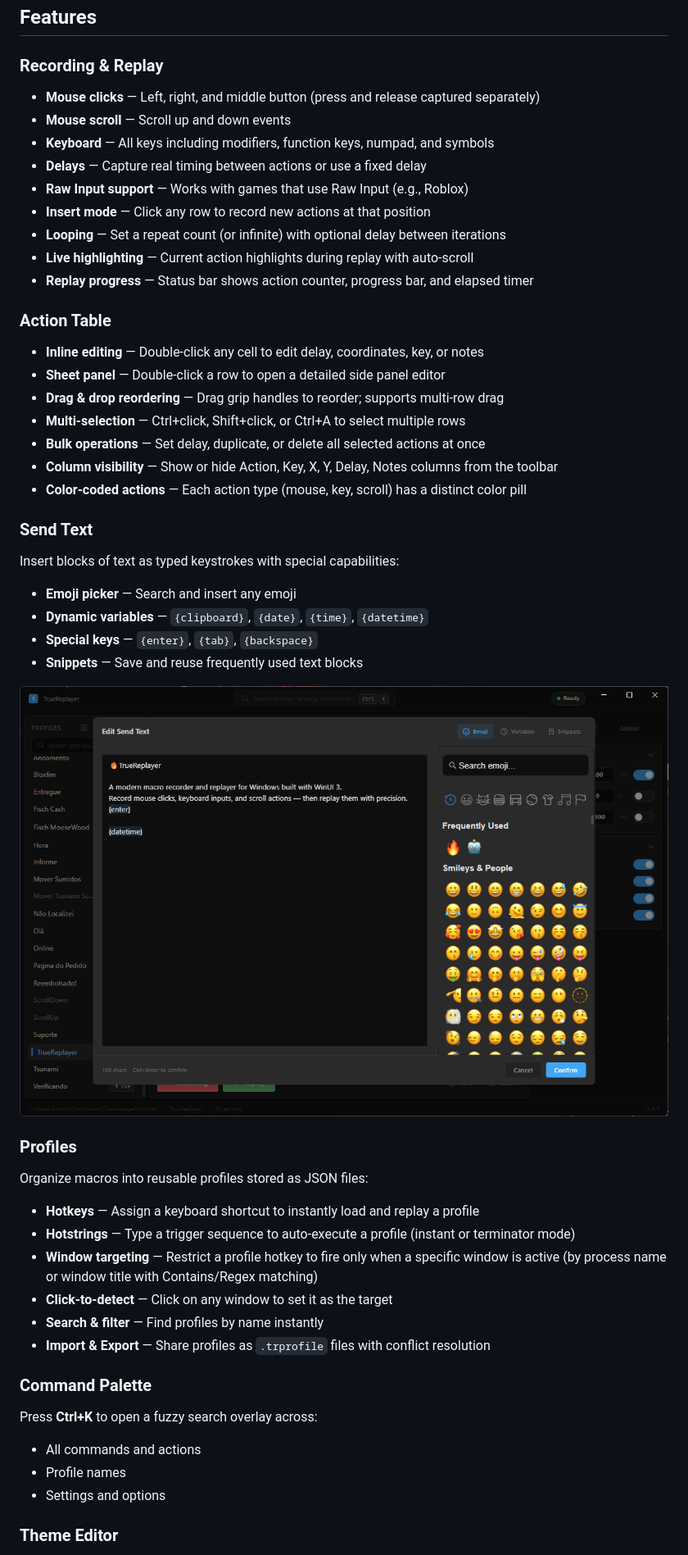
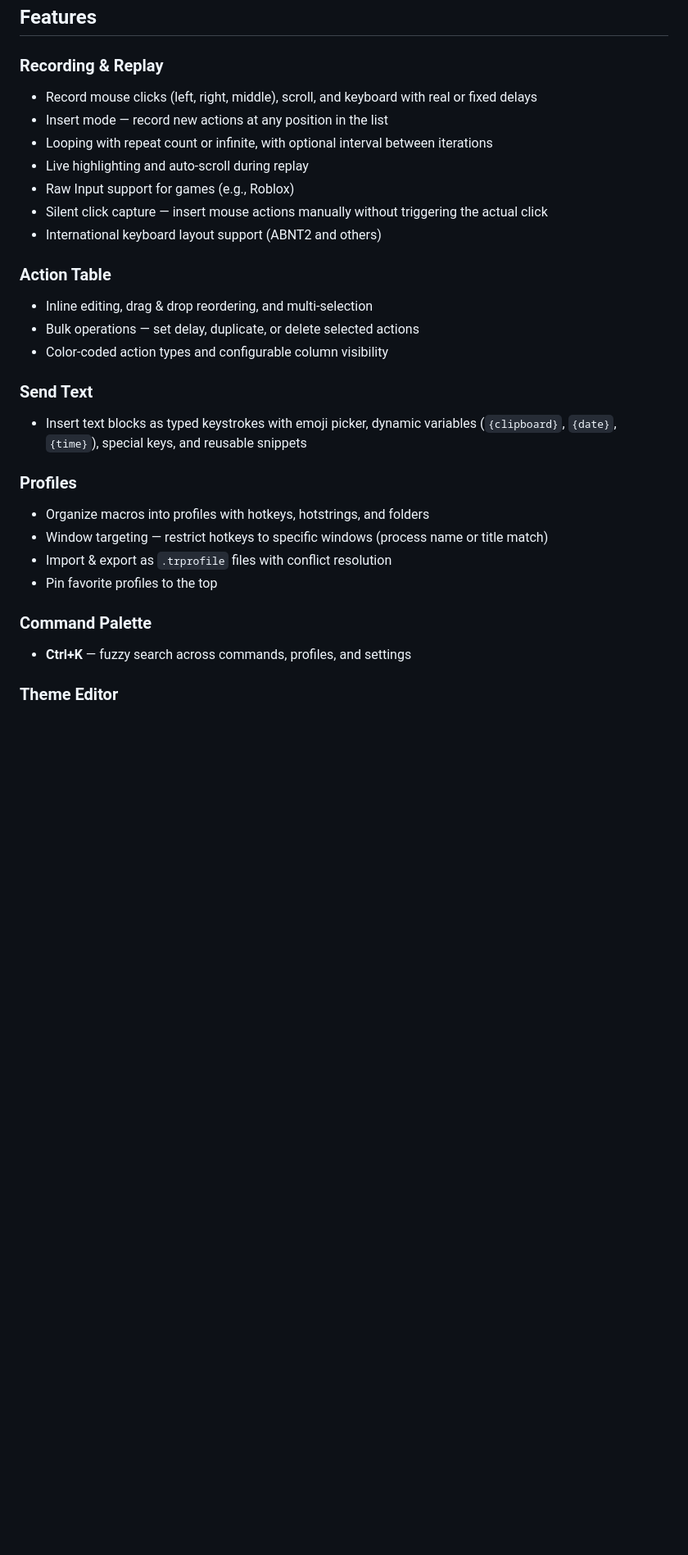
Before and after one commit to fatalihue/TrueReplayer-releases, a Markdown page: README.md, the part around one of its changes. Shown at 82% size. GitHub-like rendering; blank space fills up the shorter version.

Commit message:
Update README — streamlined feature list with latest additions

```diff
--- a/README.md
+++ b/README.md
@@ -38,55 +38,29 @@
 ## Features
 
 ### Recording & Replay
-
-- **Mouse clicks** — Left, right, and middle button (press and release captured separately)
-- **Mouse scroll** — Scroll up and down events
-- **Keyboard** — All keys including modifiers, function keys, numpad, and symbols
-- **Delays** — Capture real timing between actions or use a fixed delay
-- **Raw Input support** — Works with games that use Raw Input (e.g., Roblox)
-- **Insert mode** — Click any row to record new actions at that position
-- **Looping** — Set a repeat count (or infinite) with optional delay between iterations
-- **Live highlighting** — Current action highlights during replay with auto-scroll
-- **Replay progress** — Status bar shows action counter, progress bar, and elapsed timer
+- Record mouse clicks (left, right, middle), scroll, and keyboard with real or fixed delays
+- Insert mode — record new actions at any position in the list
+- Looping with repeat count or infinite, with optional interval between iterations
+- Live highlighting and auto-scroll during replay
+- Raw Input support for games (e.g., Roblox)
+- Silent click capture — insert mouse actions manually without triggering the actual click
+- International keyboard layout support (ABNT2 and others)
 
 ### Action Table
-
-- **Inline editing** — Double-click any cell to edit delay, coordinates, key, or notes
-- **Sheet panel** — Double-click a row to open a detailed side panel editor
-- **Drag & drop reordering** — Drag grip handles to reorder; supports multi-row drag
-- **Multi-selection** — Ctrl+click, Shift+click, or Ctrl+A to select multiple rows
-- **Bulk operations** — Set delay, duplicate, or delete all selected actions at once
-- **Column visibility** — Show or hide Action, Key, X, Y, Delay, Notes columns from the toolbar
-- **Color-coded actions** — Each action type (mouse, key, scroll) has a distinct color pill
+- Inline editing, drag & drop reordering, and multi-selection
+- Bulk operations — set delay, duplicate, or delete selected actions
+- Color-coded action types and configurable column visibility
 
 ### Send Text
-
-Insert blocks of text as typed keystrokes with special capabilities:
-
-- **Emoji picker** — Search and insert any emoji
-- **Dynamic variables** — `{clipboard}`, `{date}`, `{time}`, `{datetime}`
-- **Special keys** — `{enter}`, `{tab}`, `{backspace}`
-- **Snippets** — Save and reuse frequently used text blocks
-
-![Send Text](Image%20App/TrueReplayer3.png)
+- Insert text blocks as typed keystrokes with emoji picker, dynamic variables (`{clipboard}`, `{date}`, `{time}`), special keys, and reusable snippets
 
 ### Profiles
-
-Organize macros into reusable profiles stored as JSON files:
-
-- **Hotkeys** — Assign a keyboard shortcut to instantly load and replay a profile
-- **Hotstrings** — Type a trigger sequence to auto-execute a profile (instant or terminator mode)
-- **Window targeting** — Restrict a profile hotkey to fire only when a specific window is active (by process name or window title with Contains/Regex matching)
-- **Click-to-detect** — Click on any window to set it as the target
-- **Search & filter** — Find profiles by name instantly
-- **Import & Export** — Share profiles as `.trprofile` files with conflict resolution
+- Organize macros into profiles with hotkeys, hotstrings, and folders
+- Window targeting — restrict hotkeys to specific windows (process name or title match)
+- Import & export as `.trprofile` files with conflict resolution
+- Pin favorite profiles to the top
 
 ### Command Palette
-
-Press **Ctrl+K** to open a fuzzy search overlay across:
-
-- All commands and actions
-- Profile names
-- Settings and options
+- **Ctrl+K** — fuzzy search across commands, profiles, and settings
 
 ### Theme Editor
```
Also changed, not shown: other parts of README.md (+10 -31 lines).
